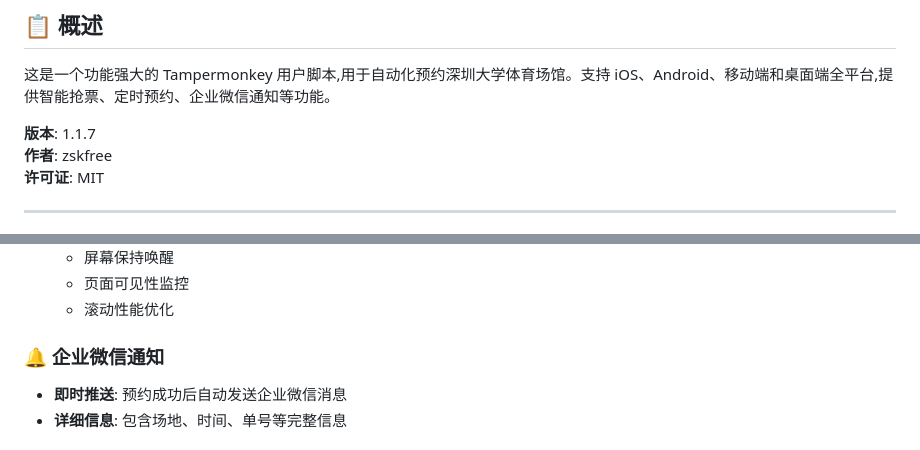
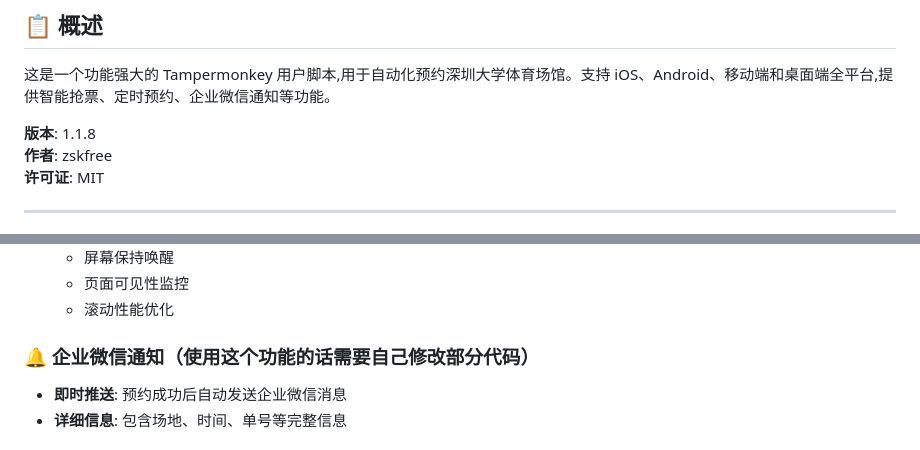
Before and after one commit to zskfree/SZU_Sports, a Markdown page: README.md, 2 parts joined by grey strips. Drawn GitHub-style.

Commit message:
Bump version to 1.1.8 and update WeChat notifications section
Updated version number to 1.1.8 and added note about code modification for WeChat notifications.

```diff
--- a/README.md
+++ b/README.md
@@ -4,7 +4,7 @@
 
 这是一个功能强大的 Tampermonkey 用户脚本,用于自动化预约深圳大学体育场馆。支持 iOS、Android、移动端和桌面端全平台,提供智能抢票、定时预约、企业微信通知等功能。
 
-**版本**: 1.1.7
+**版本**: 1.1.8
 **作者**: zskfree
 **许可证**: MIT
 
@@ -34,7 +34,7 @@
   - 页面可见性监控
   - 滚动性能优化
 
-### 🔔 企业微信通知
+### 🔔 企业微信通知（使用这个功能的话需要自己修改部分代码）
 
 - **即时推送**: 预约成功后自动发送企业微信消息
 - **详细信息**: 包含场地、时间、单号等完整信息
```
